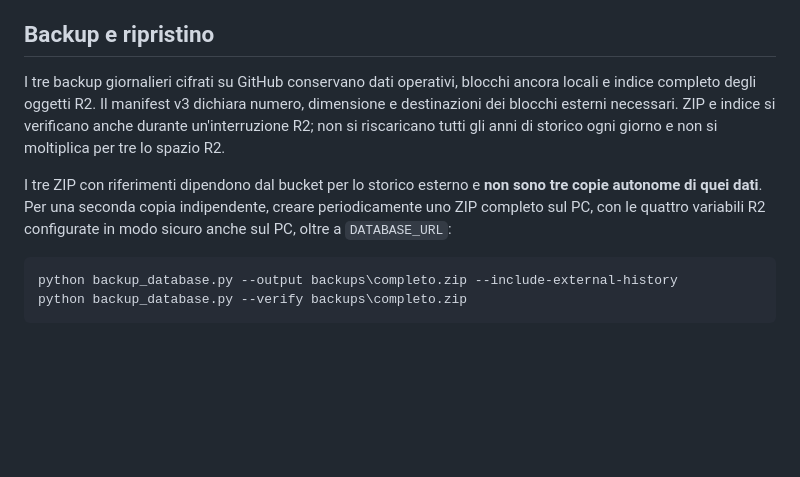
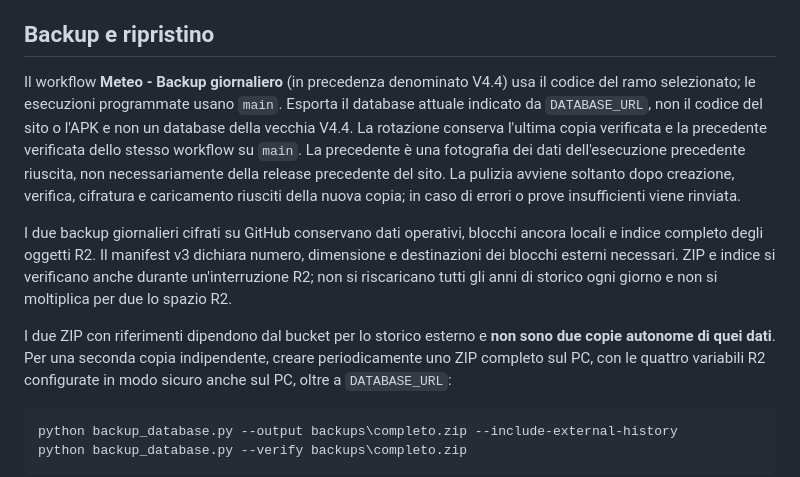
Before and after one commit to gio9772rm/weather-app, a Markdown page: docs/ARCHIVIO_R2.md, the part around the change. GitHub-like rendering; blank space fills up the shorter version.

Commit message:
Retain latest verified database backup and one predecessor: docs/ARCHIVIO_R2.md

```diff
--- a/docs/ARCHIVIO_R2.md
+++ b/docs/ARCHIVIO_R2.md
@@ -112,14 +112,24 @@ delle emissioni senza perdere il servizio della seconda stazione.
 
 ## Backup e ripristino
 
-I tre backup giornalieri cifrati su GitHub conservano dati operativi, blocchi
+Il workflow **Meteo - Backup giornaliero** (in precedenza denominato V4.4)
+usa il codice del ramo selezionato; le esecuzioni programmate usano `main`.
+Esporta il database attuale indicato da `DATABASE_URL`, non il codice del sito
+o l'APK e non un database della vecchia V4.4. La rotazione conserva l'ultima
+copia verificata e la precedente verificata dello stesso workflow su `main`.
+La precedente è una fotografia dei dati dell'esecuzione precedente riuscita,
+non necessariamente della release precedente del sito. La pulizia avviene
+soltanto dopo creazione, verifica, cifratura e caricamento riusciti della nuova
+copia; in caso di errori o prove insufficienti viene rinviata.
+
+I due backup giornalieri cifrati su GitHub conservano dati operativi, blocchi
 ancora locali e indice completo degli oggetti R2. Il manifest v3 dichiara
 numero, dimensione e destinazioni dei blocchi esterni necessari. ZIP e indice
 si verificano anche durante un'interruzione R2; non si riscaricano tutti gli
-anni di storico ogni giorno e non si moltiplica per tre lo spazio R2.
+anni di storico ogni giorno e non si moltiplica per due lo spazio R2.
 
-I tre ZIP con riferimenti dipendono dal bucket per lo storico esterno e **non
-sono tre copie autonome di quei dati**. Per una seconda copia indipendente,
+I due ZIP con riferimenti dipendono dal bucket per lo storico esterno e **non
+sono due copie autonome di quei dati**. Per una seconda copia indipendente,
 creare periodicamente uno ZIP completo sul PC, con le quattro variabili R2
 configurate in modo sicuro anche sul PC, oltre a `DATABASE_URL`:
 
```
